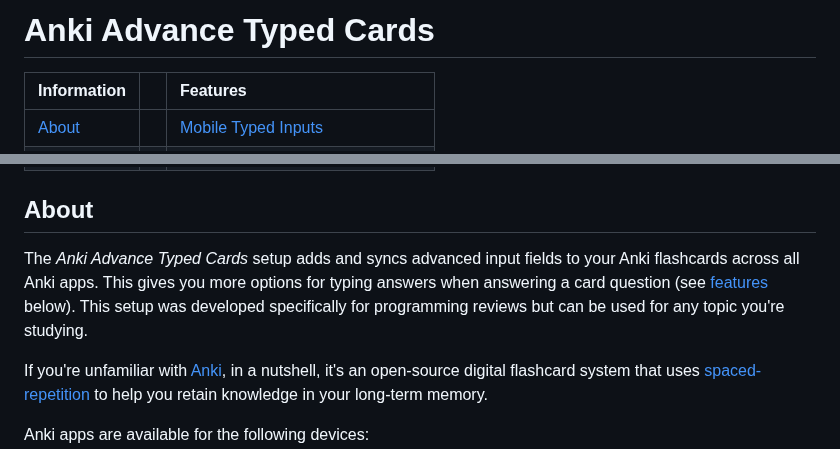
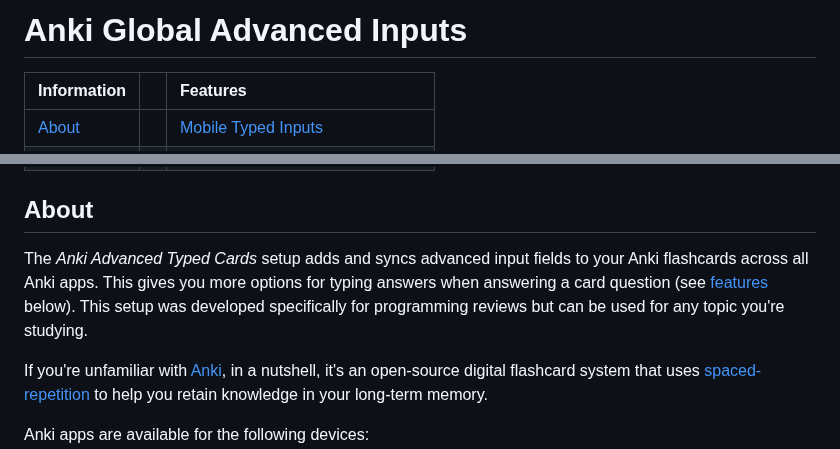
Before and after one commit to jacobcassidy/anki-global-features, a Markdown page: README.md, 2 parts joined by grey strips. Rendered like a GitHub page.

Commit message:
Rename repo to "Anki Global Advanced Inputs"

```diff
--- a/README.md
+++ b/README.md
@@ -1,4 +1,4 @@
-# Anki Advance Typed Cards
+# Anki Global Advanced Inputs
 
 | Information                   |     | Features                                                          |
 | :---------------------------- | --- | :---------------------------------------------------------------- |
@@ -11,7 +11,7 @@
 
 ## About
 
-The _Anki Advance Typed Cards_ setup adds and syncs advanced input fields to your Anki flashcards across all Anki apps. This gives you more options for typing answers when answering a card question (see [features](#features) below). This setup was developed specifically for programming reviews but can be used for any topic you're studying.
+The _Anki Advanced Typed Cards_ setup adds and syncs advanced input fields to your Anki flashcards across all Anki apps. This gives you more options for typing answers when answering a card question (see [features](#features) below). This setup was developed specifically for programming reviews but can be used for any topic you're studying.
 
 If you're unfamiliar with [Anki](https://apps.ankiweb.net/), in a nutshell, it's an open-source digital flashcard system that uses [spaced-repetition](https://en.wikipedia.org/wiki/Spaced_repetition) to help you retain knowledge in your long-term memory.
 
```
